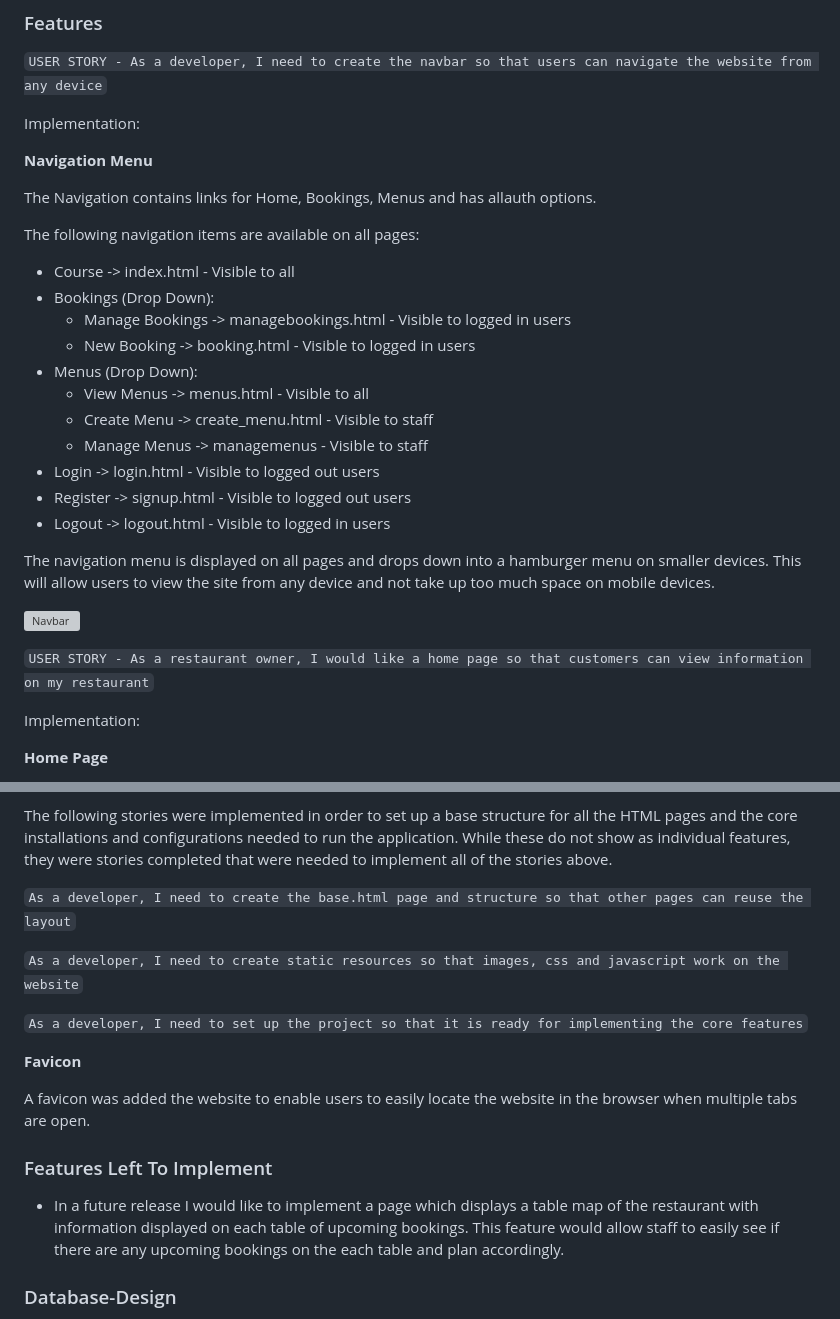
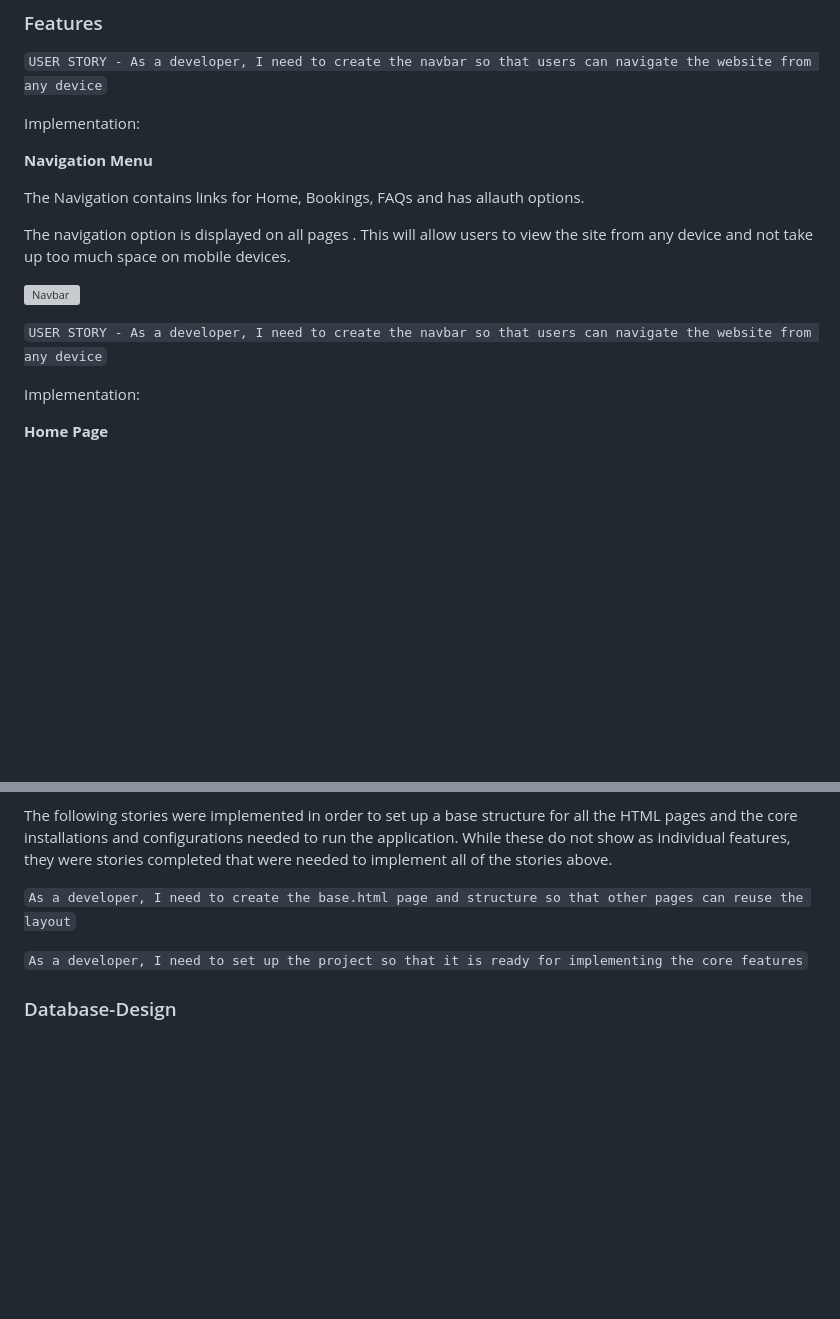
Before and after one commit to Rupa830904/Project-Portfolio4-Studyalongcultureschool, a Markdown page: README.md, 2 parts joined by grey strips. Drawn GitHub-style; blank space fills up the shorter version; grey boxes are pictures that could not be loaded.

```diff
--- a/README.md
+++ b/README.md
@@ -174,26 +174,13 @@ Implementation:
 
 **Navigation Menu**
 
- The Navigation contains links for Home, Bookings, Menus and has allauth options.
+The Navigation contains links for Home, Bookings, FAQs and has allauth options.
 
-The following navigation items are available on all pages:
-  * Course -> index.html - Visible to all
-  * Bookings (Drop Down):
-    * Manage Bookings -> managebookings.html - Visible to logged in users
-    * New Booking -> booking.html - Visible to logged in users
-  * Menus (Drop Down):
-    * View Menus -> menus.html - Visible to all
-    * Create Menu -> create_menu.html - Visible to staff
-    * Manage Menus -> managemenus - Visible to staff
-  * Login -> login.html - Visible to logged out users
-  * Register -> signup.html - Visible to logged out users
-  * Logout -> logout.html - Visible to logged in users
-
-The navigation menu is displayed on all pages and drops down into a hamburger menu on smaller devices. This will allow users to view the site from any device and not take up too much space on mobile devices.
+The navigation option is displayed on all pages . This will allow users to view the site from any device and not take up too much space on mobile devices.
 
 ![Navbar](docs/readme_images/navbar.PNG)
 
-``USER STORY - As a restaurant owner, I would like a home page so that customers can view information on my restaurant``
+``USER STORY - As a developer, I need to create the navbar so that users can navigate the website from any device``
 
 Implementation:
 
@@ -392,16 +379,7 @@ The following stories were implemented in order to set up a base structure for a
 
 ``As a developer, I need to create the base.html page and structure so that other pages can reuse the layout``
 
-``As a developer, I need to create static resources so that images, css and javascript work on the website``
-
 ``As a developer, I need to set up the project so that it is ready for implementing the core features``
-
-**Favicon**
-
-A favicon was added the website to enable users to easily locate the website in the browser when multiple tabs are open.
-
-### Features Left To Implement
-- In a future release I would like to implement a page which displays a table map of the restaurant with information displayed on each table of upcoming bookings. This feature would allow staff to easily see if there are any upcoming bookings on the each table and plan accordingly.
 
 
 
```
Also changed, not shown: other parts of README.md (+14 -25 lines), testing.md (+7 -8 lines).
